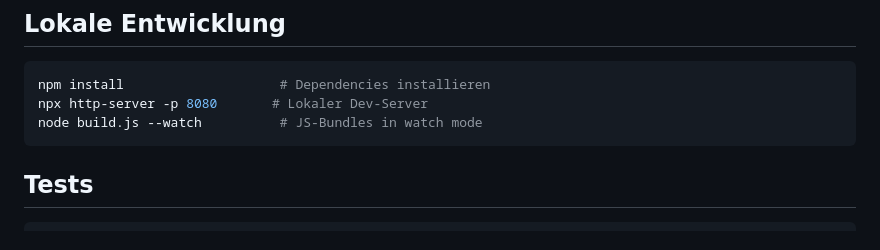
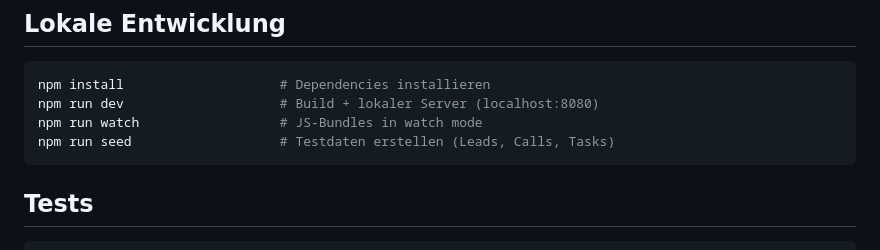
Before and after one commit to gstetter75-cmd/Call-Lana-Merged, a Markdown page: CLAUDE.md, the part around the change. GitHub-like rendering.

Commit message:
docs: add npm run seed to CLAUDE.md
Co-Authored-By: Claude Opus 4.6 (1M context) <noreply@anthropic.com>

````diff
--- a/CLAUDE.md
+++ b/CLAUDE.md
@@ -19,8 +19,9 @@ Externe APIs (Stripe, Resend, VAPI)
 
 ```bash
 npm install                    # Dependencies installieren
-npx http-server -p 8080       # Lokaler Dev-Server
-node build.js --watch          # JS-Bundles in watch mode
+npm run dev                    # Build + lokaler Server (localhost:8080)
+npm run watch                  # JS-Bundles in watch mode
+npm run seed                   # Testdaten erstellen (Leads, Calls, Tasks)
 ```
 
 ## Tests
````
